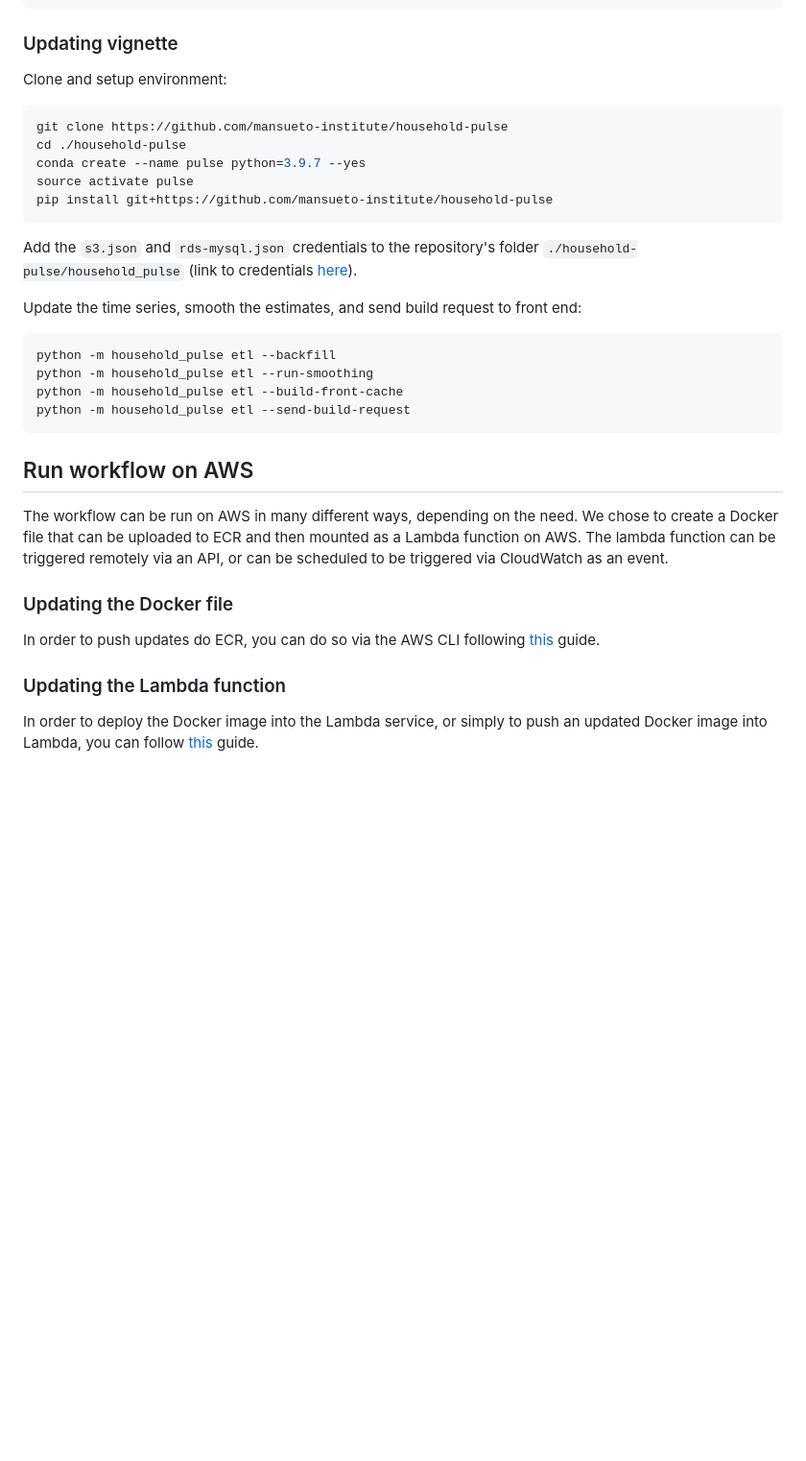
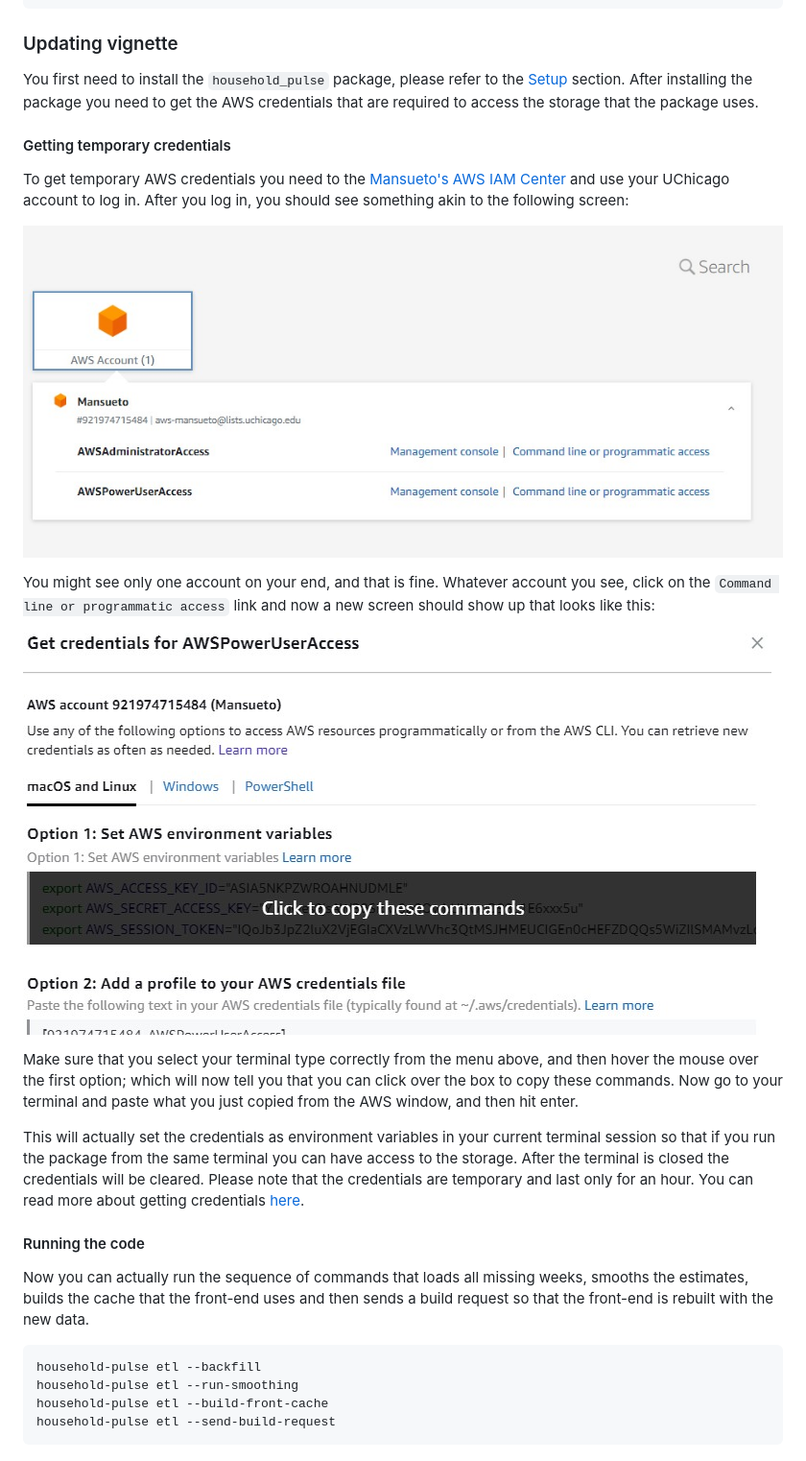
Before and after one commit to mansueto-institute/household-pulse, a Markdown page: README.md, the part around the change printed below. Shown: that part at 96% size. Rendered like a GitHub page; pictures changed too: docs/aws-copy-creds.jpg (added), docs/aws-creds.jpg (added); blank space fills up the shorter version.

Commit message:
docs: add AWS creds to readme

````diff
--- a/README.md
+++ b/README.md
@@ -74,33 +74,29 @@ python -m household_pulse fetch --help
 
 ### Updating vignette
 
-Clone and setup environment:
+You first need to install the `household_pulse` package, please refer to the [Setup](#setup) section. After installing the package you need to get the AWS credentials that are required to access the storage that the package uses.
+
+#### Getting temporary credentials
+
+To get temporary AWS credentials you need to the [Mansueto's AWS IAM Center](https://uchicago.awsapps.com/start#/) and use your UChicago account to log in. After you log in, you should see something akin to the following screen:
+
+![AWS Creds](docs/aws-creds.jpg)
+
+You might see only one account on your end, and that is fine. Whatever account you see, click on the `Command line or programmatic access` link and now a new screen should show up that looks like this:
+
+![AWS Temp Creds](docs/aws-copy-creds.jpg)
+
+Make sure that you select your terminal type correctly from the menu above, and then hover the mouse over the first option; which will now tell you that you can click over the box to copy these commands. Now go to your terminal and paste what you just copied from the AWS window, and then hit enter.
+
+This will actually set the credentials as environment variables in your current terminal session so that if you run the package from the same terminal you can have access to the storage. After the terminal is closed the credentials will be cleared. Please note that the credentials are temporary and last only for an hour. You can read more about getting credentials [here](https://docs.aws.amazon.com/singlesignon/latest/userguide/howtogetcredentials.html?icmpid=docs_sso_user_portal).
+
+#### Running the code
+
+Now you can actually run the sequence of commands that loads all missing weeks, smooths the estimates, builds the cache that the front-end uses and then sends a build request so that the front-end is rebuilt with the new data.
+
 ```bash
-git clone https://github.com/mansueto-institute/household-pulse
-cd ./household-pulse
-conda create --name pulse python=3.9.7 --yes
-source activate pulse
-pip install git+https://github.com/mansueto-institute/household-pulse
+household-pulse etl --backfill
+household-pulse etl --run-smoothing
+household-pulse etl --build-front-cache
+household-pulse etl --send-build-request
 ```
-
-Add the `s3.json` and `rds-mysql.json` credentials to the repository's folder `./household-pulse/household_pulse` (link to credentials [here](https://drive.google.com/drive/folders/1f1N6_LbMW454YmHWf6QZ7PDoPSNeGUix?usp=sharing)).
-
-Update the time series, smooth the estimates, and send build request to front end:
-```bash
-python -m household_pulse etl --backfill
-python -m household_pulse etl --run-smoothing
-python -m household_pulse etl --build-front-cache
-python -m household_pulse etl --send-build-request
-```
-
-## Run workflow on AWS
-
-The workflow can be run on AWS in many different ways, depending on the need. We chose to create a Docker file that can be uploaded to ECR and then mounted as a Lambda function on AWS. The lambda function can be triggered remotely via an API, or can be scheduled to be triggered via CloudWatch as an event.
-
-### Updating the Docker file
-
-In order to push updates do ECR, you can do so via the AWS CLI following [this](https://docs.aws.amazon.com/AmazonECR/latest/userguide/getting-started-cli.html) guide.
-
-### Updating the Lambda function
-
-In order to deploy the Docker image into the Lambda service, or simply to push an updated Docker image into Lambda, you can follow [this](https://docs.aws.amazon.com/lambda/latest/dg/configuration-images.html) guide.
````
Also changed, not shown: other parts of README.md (+6 -6 lines).
